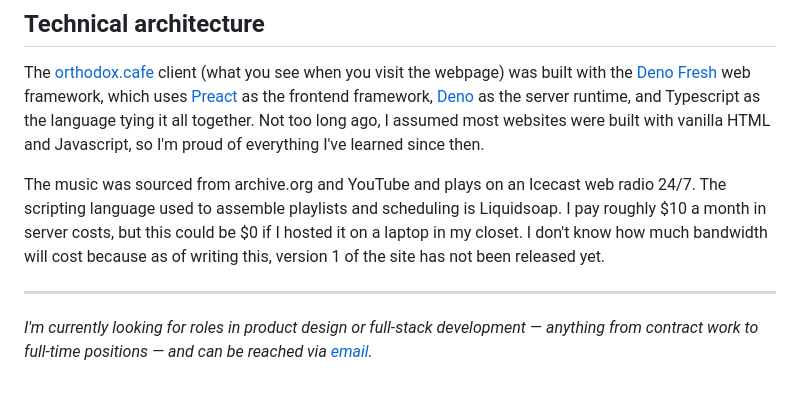
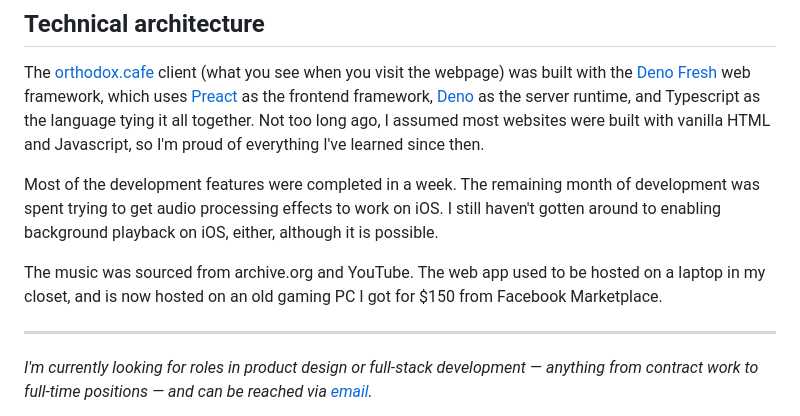
Before and after one commit to pupperpowell/orthodox-lofi, a Markdown page: README.md, the part around the change. Rendered like a GitHub page; blank space fills up the shorter version.

Commit message:
updated hosting+architecture information

```diff
--- a/README.md
+++ b/README.md
@@ -109,11 +109,9 @@ framework, which uses [Preact](https://preactjs.com/) as the frontend framework,
 tying it all together. Not too long ago, I assumed most websites were built with
 vanilla HTML and Javascript, so I'm proud of everything I've learned since then.
 
-The music was sourced from archive.org and YouTube and plays on an Icecast web
-radio 24/7. The scripting language used to assemble playlists and scheduling is
-Liquidsoap. I pay roughly $10 a month in server costs, but this could be $0 if I
-hosted it on a laptop in my closet. I don't know how much bandwidth will cost
-because as of writing this, version 1 of the site has not been released yet.
+Most of the development features were completed in a week. The remaining month of development was spent trying to get audio processing effects to work on iOS. I still haven't gotten around to enabling background playback on iOS, either, although it is possible.
+
+The music was sourced from archive.org and YouTube. The web app used to be hosted on a laptop in my closet, and is now hosted on an old gaming PC I got for $150 from Facebook Marketplace.
 
 ---
 
```
